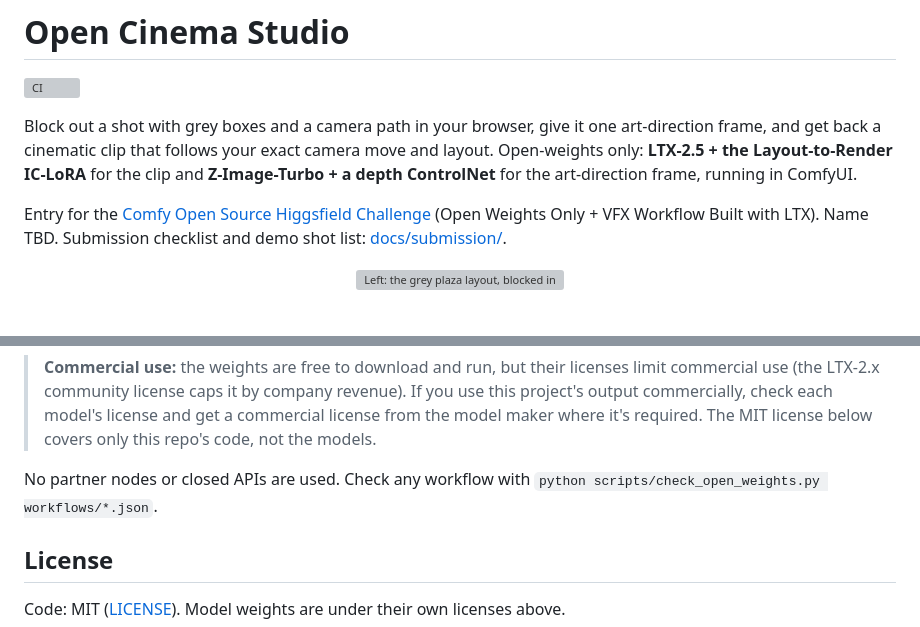
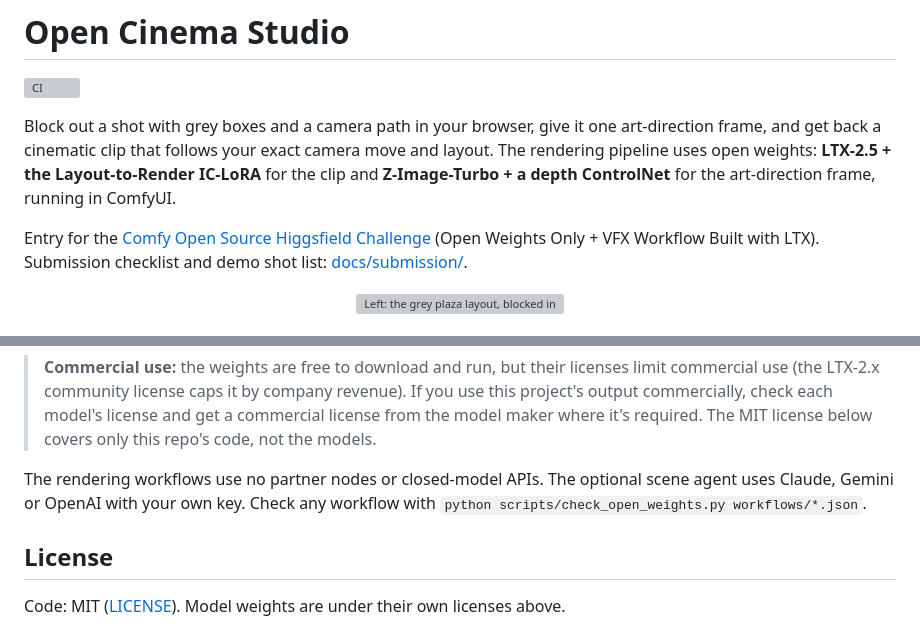
Before and after one commit to ColinWWW/open-cinema-studio, a Markdown page: README.md, 2 parts joined by grey strips. Rendered like a GitHub page; grey boxes are pictures that could not be loaded.

Commit message:
Prepare README.md for submission

```diff
--- a/README.md
+++ b/README.md
@@ -4,11 +4,11 @@
 
 Block out a shot with grey boxes and a camera path in your browser, give it one art-direction
 frame, and get back a cinematic clip that follows your exact camera move and layout.
-Open-weights only: **LTX-2.5 + the Layout-to-Render IC-LoRA** for the clip and **Z-Image-Turbo + a depth
+The rendering pipeline uses open weights: **LTX-2.5 + the Layout-to-Render IC-LoRA** for the clip and **Z-Image-Turbo + a depth
 ControlNet** for the art-direction frame, running in ComfyUI.
 
 Entry for the [Comfy Open Source Higgsfield Challenge](https://comfy.org/open-source-higgsfield)
-(Open Weights Only + VFX Workflow Built with LTX). Name TBD. Submission checklist and demo shot list:
+(Open Weights Only + VFX Workflow Built with LTX). Submission checklist and demo shot list:
 [docs/submission/](docs/submission/CHECKLIST.md).
 
 <p align="center">
@@ -354,7 +354,7 @@ look still that drifts from the layout gets the layout ignored.
 > commercially, check each model's license and get a commercial license from the model maker where
 > it's required. The MIT license below covers only this repo's code, not the models.
 
-No partner nodes or closed APIs are used. Check any workflow with
+The rendering workflows use no partner nodes or closed-model APIs. The optional scene agent uses Claude, Gemini or OpenAI with your own key. Check any workflow with
 `python scripts/check_open_weights.py workflows/*.json`.
 
 ## License
```
